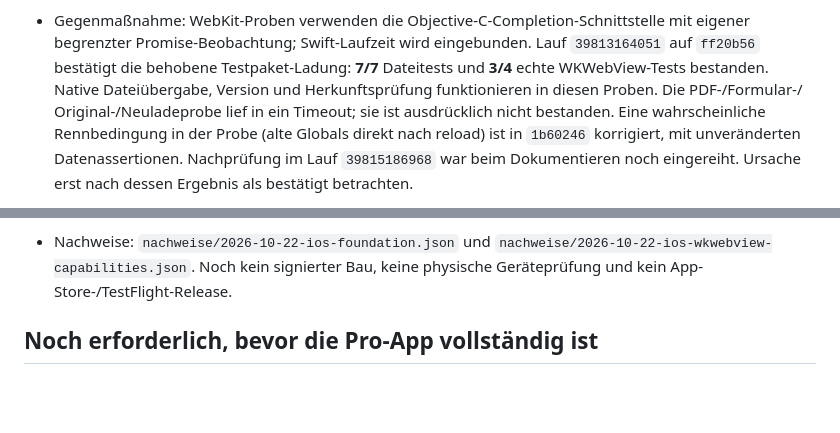
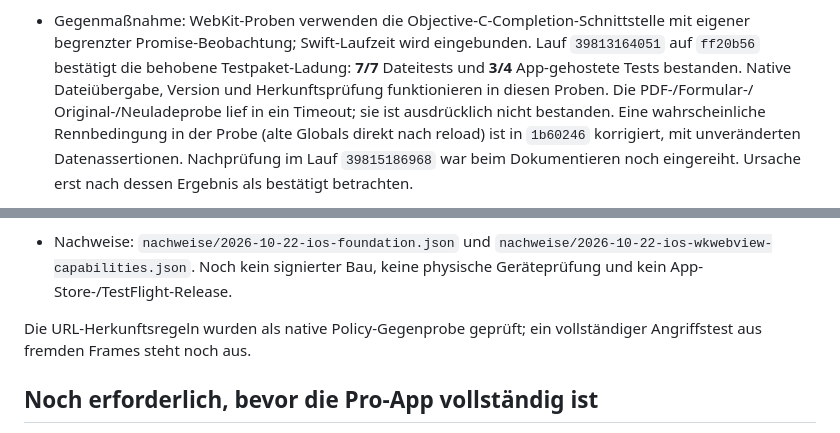
Before and after one commit to lausiklauskn-png/Workflow-PDF-Pro, a Markdown page: docs/portierung/BAUSTAND-IOS.md, 2 parts joined by grey strips. Rendered like a GitHub page; blank space fills up the shorter version.

Commit message:
Clarify native policy coverage in the iOS handoff

```diff
--- a/docs/portierung/BAUSTAND-IOS.md
+++ b/docs/portierung/BAUSTAND-IOS.md
@@ -56,7 +56,7 @@ Mindestversion verändern. Apple-Team und Bundle-ID-Verfügbarkeit sind ungeprü
 - Gegenmaßnahme: WebKit-Proben verwenden die Objective-C-Completion-Schnittstelle
   mit eigener begrenzter Promise-Beobachtung; Swift-Laufzeit wird eingebunden.
   Lauf `39813164051` auf `ff20b56` bestätigt die behobene Testpaket-Ladung:
-  **7/7** Dateitests und **3/4** echte WKWebView-Tests bestanden. Native Dateiübergabe,
+  **7/7** Dateitests und **3/4** App-gehostete Tests bestanden. Native Dateiübergabe,
   Version und Herkunftsprüfung funktionieren in diesen Proben. Die PDF-/Formular-/
   Original-/Neuladeprobe lief in ein Timeout; sie ist ausdrücklich nicht bestanden.
   Eine wahrscheinliche Rennbedingung in der Probe (alte Globals direkt nach reload)
@@ -80,6 +80,9 @@ Mindestversion verändern. Apple-Team und Bundle-ID-Verfügbarkeit sind ungeprü
 - Nachweise: `nachweise/2026-10-22-ios-foundation.json` und
   `nachweise/2026-10-22-ios-wkwebview-capabilities.json`. Noch kein signierter Bau,
   keine physische Geräteprüfung und kein App-Store-/TestFlight-Release.
+
+Die URL-Herkunftsregeln wurden als native Policy-Gegenprobe geprüft; ein vollständiger
+Angriffstest aus fremden Frames steht noch aus.
 
 ## Noch erforderlich, bevor die Pro-App vollständig ist
 
```
Also changed, not shown: BRIEF_NACHFOLGE_2026-10-22_IOS_FORTSETZUNG.md (+1 -1 lines).
